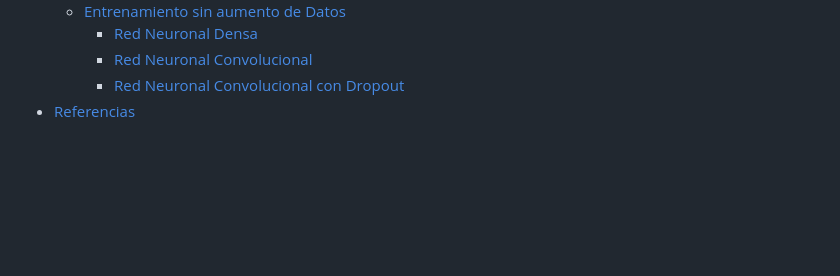
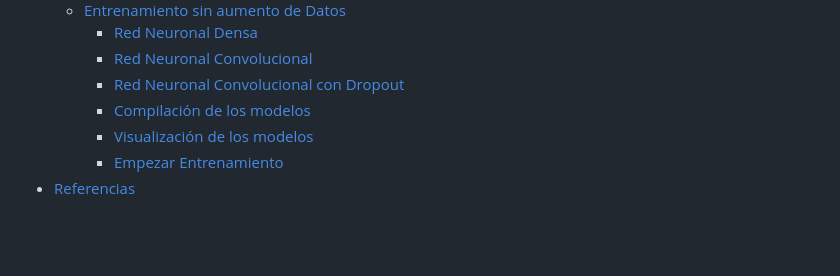
Before and after one commit to metantonio/ML-tensorflow-web, a Markdown page: Readme.md, the part around the change printed below. GitHub-like rendering; blank space fills up the shorter version.

```diff
--- a/Readme.md
+++ b/Readme.md
@@ -45,6 +45,9 @@ Este repositorio estará basado en la explicación paso a paso en el uso de Tens
     + [Red Neuronal Densa](#red-neuronal-densa)
     + [Red Neuronal Convolucional](#red-neuronal-convolucional)
     + [Red Neuronal Convolucional con Dropout](#red-neuronal-convolucional-dropout)
+    + [Compilación de los modelos](#compilación-de-los-modelos)
+    + [Visualización de los modelos](#visualización-de-los-modelos)
+    + [Empezar Entrenamiento](#empezar-entrenamiento)
 - [Referencias](#referencias)
 
 <br/>
```
Also changed, not shown: other parts of Readme.md (+55 -0 lines), img/20.jpg (added), img/21.jpg (added).
